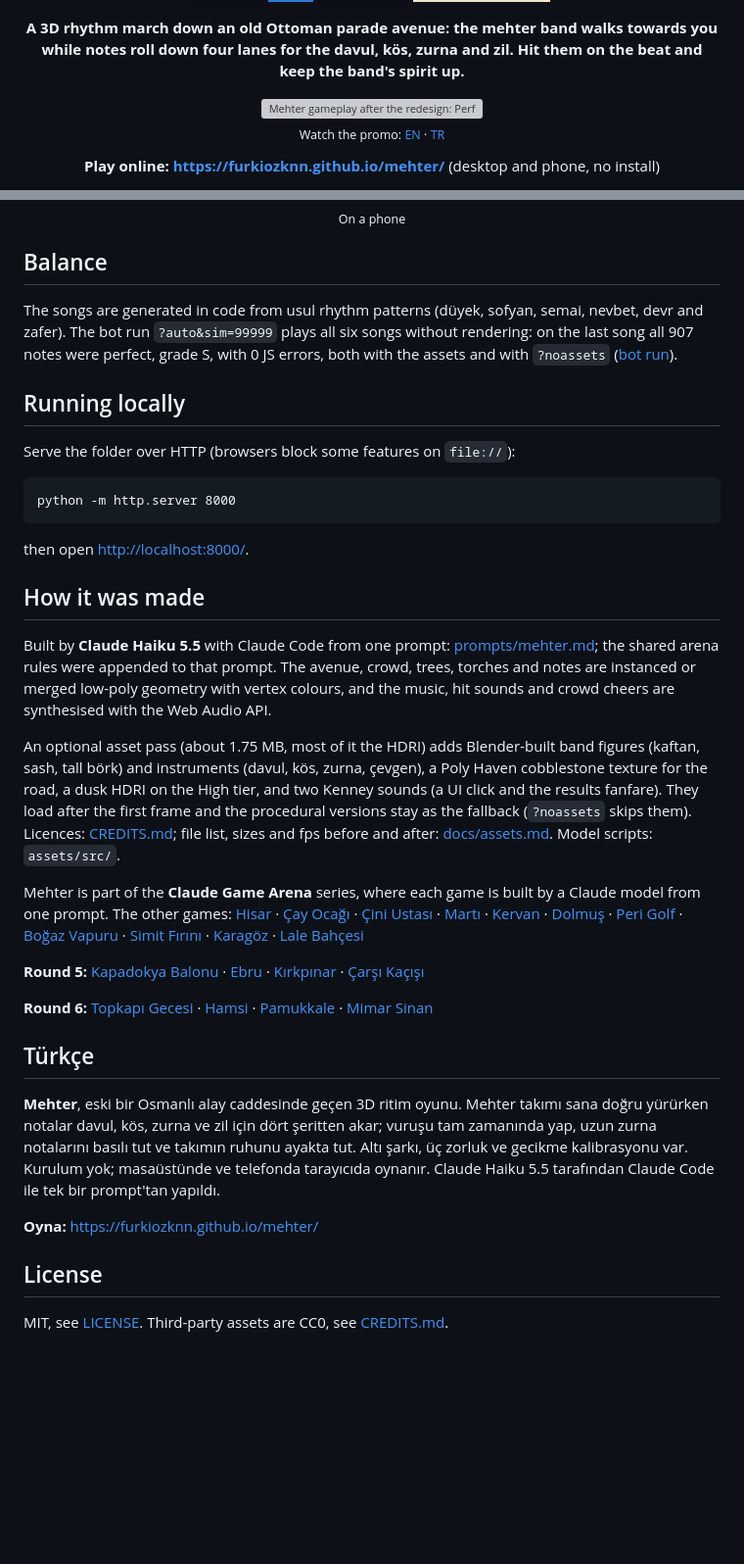
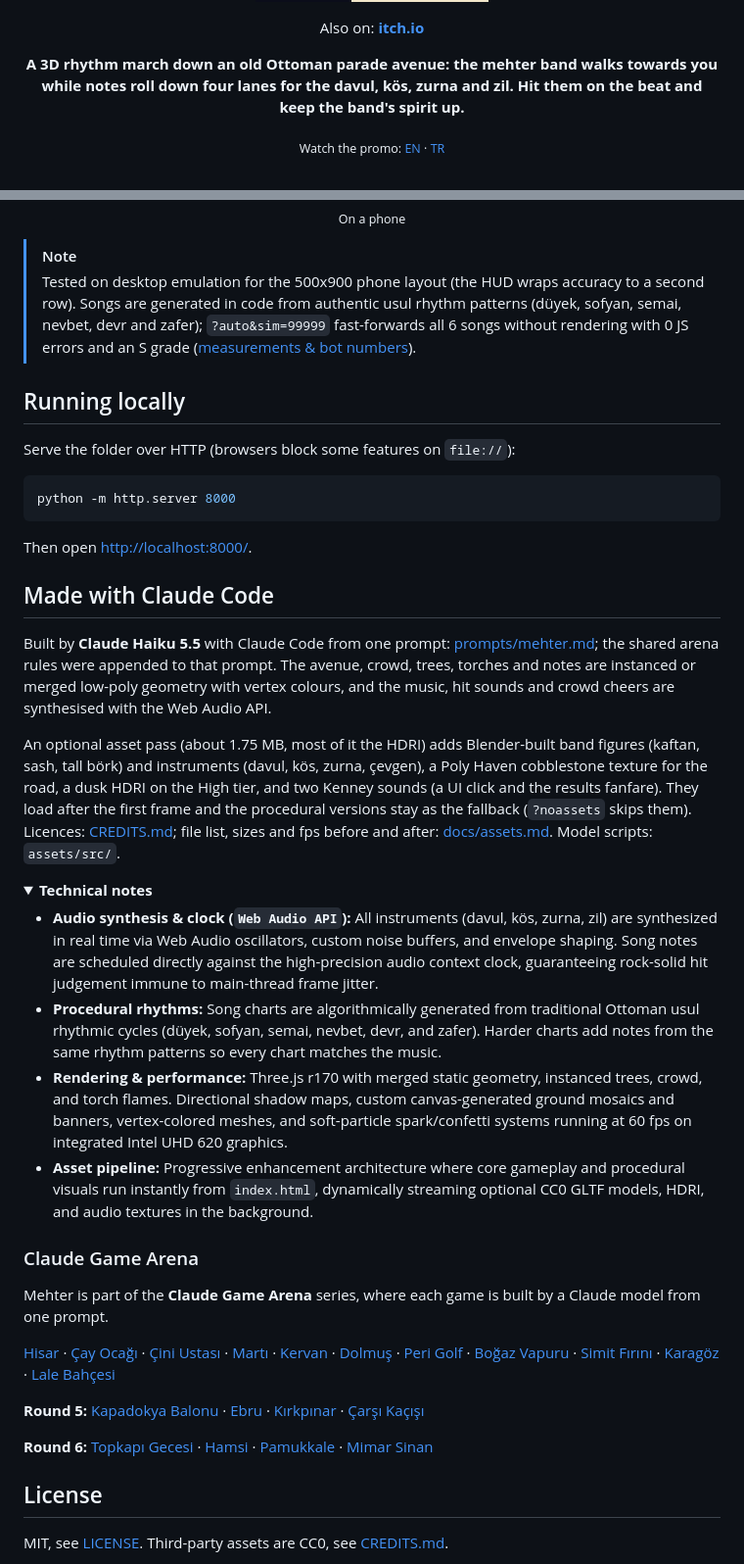
Before and after one commit to Furkiozknn/mehter, a Markdown page: README.md, 2 parts joined by grey strips. Shown at 98% size. GitHub-like rendering; folded sections open; badges without logos; blank space fills up the shorter version; grey boxes are pictures that could not be loaded.

````diff
--- a/README.md
+++ b/README.md
@@ -10,13 +15,17 @@
   <img src="https://img.shields.io/badge/no_install-desktop_%C2%B7_phone-F2E6C9?style=for-the-badge&labelColor=0B0D1A" alt="No install, desktop and phone">
 </p>
 
-<p align="center"><b>A 3D rhythm march down an old Ottoman parade avenue: the mehter band walks towards you while notes roll down four lanes for the davul, kös, zurna and zil. Hit them on the beat and keep the band's spirit up.</b></p>
+<!-- portals:start -->
+<p align="center">
+  Also on: <a href="https://furkiozknn.itch.io/mehter"><strong>itch.io</strong></a>
+</p>
+<!-- portals:end -->
 
 <p align="center">
-  <img src="docs/gameplay.gif" width="640" alt="Mehter gameplay after the redesign: Perfect hits on the gilded hit line as the band marches down the crimson carpet between arcaded houses and banners">
-  <br>
-  <sub>Watch the promo: <a href="https://github.com/Furkiozknn/social-videos/releases/download/promo-2026-10/2026-10-28-mehter-en.mp4">EN</a> · <a href="https://github.com/Furkiozknn/social-videos/releases/download/promo-2026-10/2026-10-28-mehter-tr.mp4">TR</a></sub>
+  <strong>A 3D rhythm march down an old Ottoman parade avenue: the mehter band walks towards you while notes roll down four lanes for the davul, kös, zurna and zil. Hit them on the beat and keep the band's spirit up.</strong>
 </p>
 
-<p align="center"><b>Play online: <a href="https://furkiozknn.github.io/mehter/">https://furkiozknn.github.io/mehter/</a></b> (desktop and phone, no install)</p>
+<p align="center">
+  <sub>Watch the promo: <a href="https://github.com/Furkiozknn/social-videos/releases/download/promo-2026-10/2026-10-28-mehter-en.mp4">EN</a> &middot; <a href="https://github.com/Furkiozknn/social-videos/releases/download/promo-2026-10/2026-10-28-mehter-tr.mp4">TR</a></sub>
+</p>
 
@@ -152,60 +140,46 @@ wraps the accuracy to a second row.
 
 <p align="center"><img src="docs/phone.png" width="300" alt="Mehter on a phone"><br><sub>On a phone</sub></p>
 
+> [!NOTE]
+> Tested on desktop emulation for the 500x900 phone layout (the HUD wraps accuracy to a second row). Songs are generated in code from authentic usul rhythm patterns (düyek, sofyan, semai, nevbet, devr and zafer); `?auto&sim=99999` fast-forwards all 6 songs without rendering with 0 JS errors and an S grade ([measurements & bot numbers](docs/assets.md#numbers)).
+
 </details>
-
-## Balance
-
-The songs are generated in code from usul rhythm patterns (düyek, sofyan, semai, nevbet, devr and zafer). The bot run
-`?auto&sim=99999` plays all six songs without rendering: on the last song all 907 notes were perfect, grade S, with 0 JS
-errors, both with the assets and with `?noassets` ([bot run](docs/assets.md#numbers)).
 
 ## Running locally
 
 Serve the folder over HTTP (browsers block some features on `file://`):
 
-```
+```bash
 python -m http.server 8000
 ```
 
-then open <http://localhost:8000/>.
+Then open <http://localhost:8000/>.
 
-## How it was made
+## Made with Claude Code
 
-Built by **Claude Haiku 5.5** with Claude Code from one prompt: [prompts/mehter.md](prompts/mehter.md); the shared arena
-rules were appended to that prompt. The avenue, crowd, trees, torches and notes are instanced or merged low-poly geometry
-with vertex colours, and the music, hit sounds and crowd cheers are synthesised with the Web Audio API.
+Built by **Claude Haiku 5.5** with Claude Code from one prompt: [prompts/mehter.md](prompts/mehter.md); the shared arena rules were appended to that prompt. The avenue, crowd, trees, torches and notes are instanced or merged low-poly geometry with vertex colours, and the music, hit sounds and crowd cheers are synthesised with the Web Audio API.
 
-An optional asset pass (about 1.75 MB, most of it the HDRI) adds Blender-built band figures (kaftan, sash, tall börk) and
-instruments (davul, kös, zurna, çevgen), a Poly Haven cobblestone texture for the road, a dusk HDRI on the High tier, and
-two Kenney sounds (a UI click and the results fanfare). They load after the first frame and the procedural versions stay
-as the fallback (`?noassets` skips them). Licences: [CREDITS.md](CREDITS.md); file list, sizes and fps before and after:
-[docs/assets.md](docs/assets.md). Model scripts: `assets/src/`.
+An optional asset pass (about 1.75 MB, most of it the HDRI) adds Blender-built band figures (kaftan, sash, tall börk) and instruments (davul, kös, zurna, çevgen), a Poly Haven cobblestone texture for the road, a dusk HDRI on the High tier, and two Kenney sounds (a UI click and the results fanfare). They load after the first frame and the procedural versions stay as the fallback (`?noassets` skips them). Licences: [CREDITS.md](CREDITS.md); file list, sizes and fps before and after: [docs/assets.md](docs/assets.md). Model scripts: `assets/src/`.
 
-Mehter is part of the **Claude Game Arena** series, where each game is built by a Claude model from one prompt. The
-other games: [Hisar](https://furkiozknn.github.io/kale-savunmasi/) ·
-[Çay Ocağı](https://furkiozknn.github.io/cay-ocagi/) · [Çini Ustası](https://furkiozknn.github.io/cini-ustasi/) ·
-[Martı](https://furkiozknn.github.io/marti/) · [Kervan](https://furkiozknn.github.io/kervan/) ·
-[Dolmuş](https://furkiozknn.github.io/dolmus/) · [Peri Golf](https://furkiozknn.github.io/peri-golf/) ·
-[Boğaz Vapuru](https://furkiozknn.github.io/bogaz-vapuru/) · [Simit Fırını](https://furkiozknn.github.io/simit-firini/)
-· [Karagöz](https://furkiozknn.github.io/karagoz/) · [Lale Bahçesi](https://furkiozknn.github.io/lale-bahcesi/)
+<details>
+<summary><b>Technical notes</b></summary>
 
-**Round 5:** [Kapadokya Balonu](https://furkiozknn.github.io/kapadokya-balonu/) ·
-[Ebru](https://furkiozknn.github.io/ebru/) · [Kırkpınar](https://furkiozknn.github.io/kirkpinar/) ·
-[Çarşı Kaçışı](https://furkiozknn.github.io/carsi-kacisi/)
+- **Audio synthesis & clock (`Web Audio API`):** All instruments (davul, kös, zurna, zil) are synthesized in real time via Web Audio oscillators, custom noise buffers, and envelope shaping. Song notes are scheduled directly against the high-precision audio context clock, guaranteeing rock-solid hit judgement immune to main-thread frame jitter.
+- **Procedural rhythms:** Song charts are algorithmically generated from traditional Ottoman usul rhythmic cycles (düyek, sofyan, semai, nevbet, devr, and zafer). Harder charts add notes from the same rhythm patterns so every chart matches the music.
+- **Rendering & performance:** Three.js r170 with merged static geometry, instanced trees, crowd, and torch flames. Directional shadow maps, custom canvas-generated ground mosaics and banners, vertex-colored meshes, and soft-particle spark/confetti systems running at 60 fps on integrated Intel UHD 620 graphics.
+- **Asset pipeline:** Progressive enhancement architecture where core gameplay and procedural visuals run instantly from `index.html`, dynamically streaming optional CC0 GLTF models, HDRI, and audio textures in the background.
 
-**Round 6:** [Topkapı Gecesi](https://furkiozknn.github.io/topkapi-gecesi/) ·
-[Hamsi](https://furkiozknn.github.io/hamsi/) · [Pamukkale](https://furkiozknn.github.io/pamukkale/) ·
-[Mimar Sinan](https://furkiozknn.github.io/mimar-sinan/)
+</details>
 
-## Türkçe
+### Claude Game Arena
 
-**Mehter**, eski bir Osmanlı alay caddesinde geçen 3D ritim oyunu. Mehter takımı sana doğru yürürken notalar davul, kös,
-zurna ve zil için dört şeritten akar; vuruşu tam zamanında yap, uzun zurna notalarını basılı tut ve takımın ruhunu ayakta
-tut. Altı şarkı, üç zorluk ve gecikme kalibrasyonu var. Kurulum yok; masaüstünde ve telefonda tarayıcıda oynanır. Claude
-Haiku 5.5 tarafından Claude Code ile tek bir prompt'tan yapıldı.
+Mehter is part of the **Claude Game Arena** series, where each game is built by a Claude model from one prompt.
 
-**Oyna:** https://furkiozknn.github.io/mehter/
+[Hisar](https://furkiozknn.github.io/kale-savunmasi/) &middot; [Çay Ocağı](https://furkiozknn.github.io/cay-ocagi/) &middot; [Çini Ustası](https://furkiozknn.github.io/cini-ustasi/) &middot; [Martı](https://furkiozknn.github.io/marti/) &middot; [Kervan](https://furkiozknn.github.io/kervan/) &middot; [Dolmuş](https://furkiozknn.github.io/dolmus/) &middot; [Peri Golf](https://furkiozknn.github.io/peri-golf/) &middot; [Boğaz Vapuru](https://furkiozknn.github.io/bogaz-vapuru/) &middot; [Simit Fırını](https://furkiozknn.github.io/simit-firini/) &middot; [Karagöz](https://furkiozknn.github.io/karagoz/) &middot; [Lale Bahçesi](https://furkiozknn.github.io/lale-bahcesi/)
+
+**Round 5:** [Kapadokya Balonu](https://furkiozknn.github.io/kapadokya-balonu/) &middot; [Ebru](https://furkiozknn.github.io/ebru/) &middot; [Kırkpınar](https://furkiozknn.github.io/kirkpinar/) &middot; [Çarşı Kaçışı](https://furkiozknn.github.io/carsi-kacisi/)
+
+**Round 6:** [Topkapı Gecesi](https://furkiozknn.github.io/topkapi-gecesi/) &middot; [Hamsi](https://furkiozknn.github.io/hamsi/) &middot; [Pamukkale](https://furkiozknn.github.io/pamukkale/) &middot; [Mimar Sinan](https://furkiozknn.github.io/mimar-sinan/)
 
 ## License
 
````
Also changed, not shown: other parts of README.md (+56 -72 lines).
